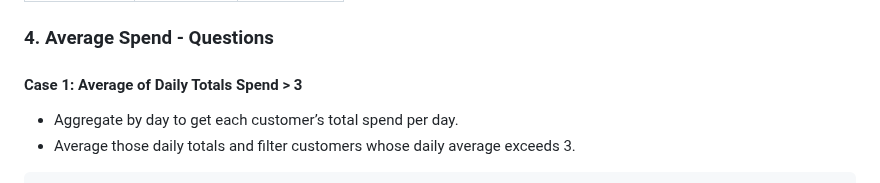
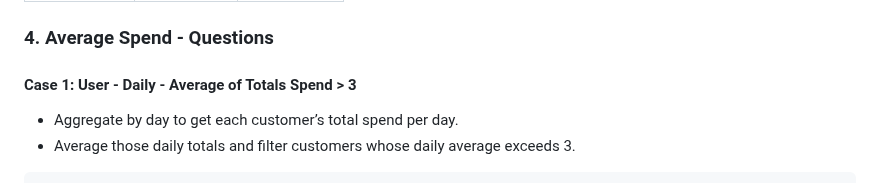
Before and after one commit to blaire101/Spark-Journey-2025, a Markdown page: README-SQL.md, the part around the change. Drawn GitHub-style.

```diff
--- a/README-SQL.md
+++ b/README-SQL.md
@@ -67,7 +67,7 @@ LAG(txn_date) OVER (PARTITION BY customer_id ORDER BY txn_date)
 
 ### 4. Average Spend - Questions
 
-#### Case 1: Average of Daily Totals Spend > 3
+#### Case 1: User - Daily - Average of Totals Spend > 3
 
 - Aggregate by day to get each customer’s total spend per day.
 - Average those daily totals and filter customers whose daily average exceeds 3.
```
